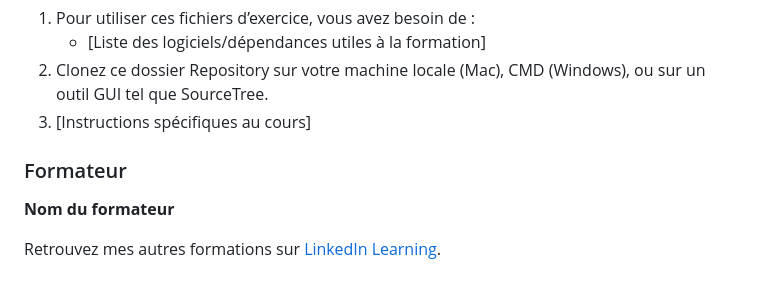
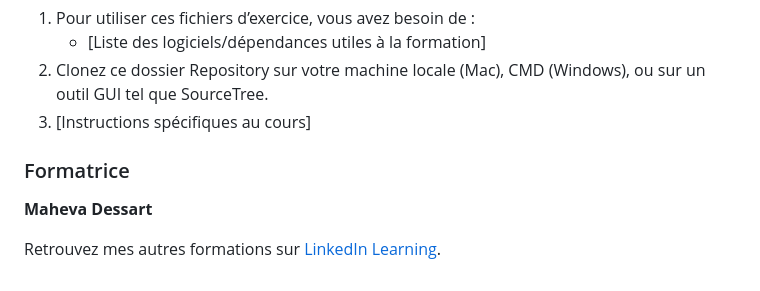
Before and after one commit to LinkedInLearning/typescript-4229021, a Markdown page: README.md, the part around the change. GitHub-like rendering.

```diff
--- a/README.md
+++ b/README.md
@@ -27,9 +27,9 @@ La branche master correspond au code à la fin de la formation.
 3. [Instructions spécifiques au cours]
 
 
-### Formateur
+### Formatrice
 
-**Nom du formateur**
+**Maheva Dessart**
 
  Retrouvez mes autres formations sur [LinkedIn Learning][lil-URL-trainer].
 
```
